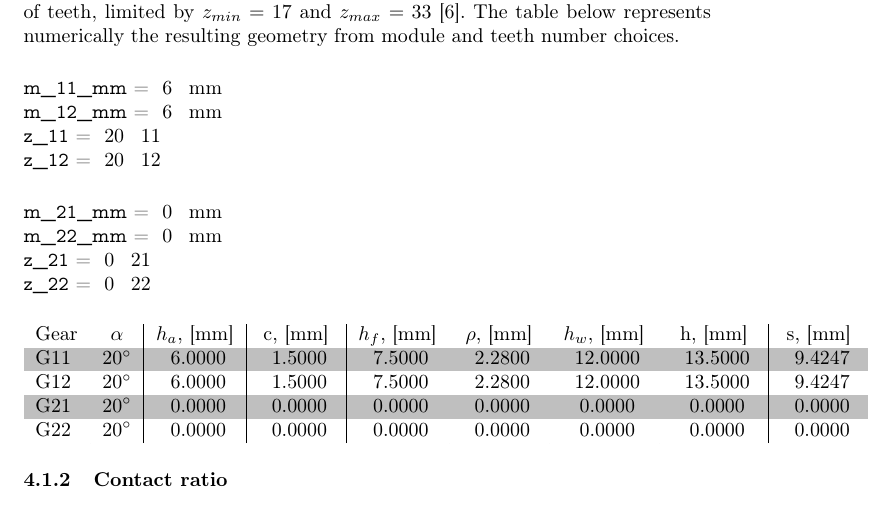
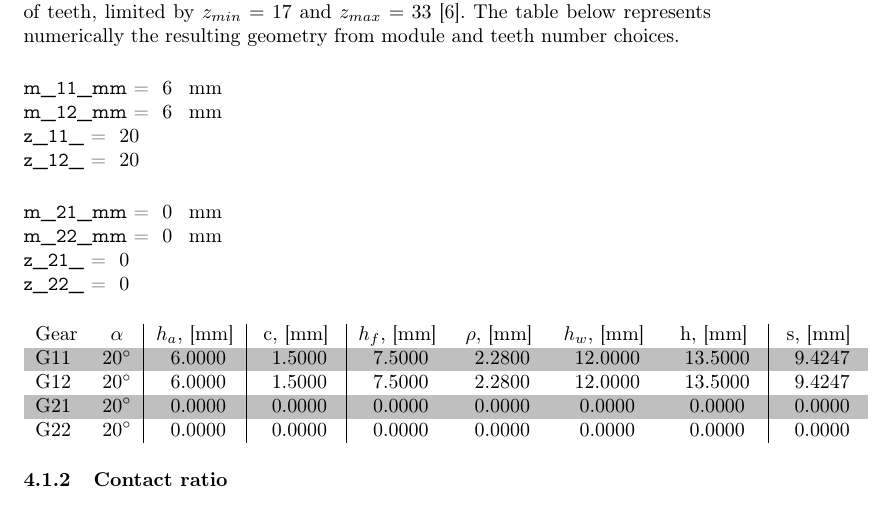
Before and after one commit to MiroslavVitkov/gearbox, a LaTeX document (calculations.tex): part of page 4 of 6, cut so that both start at the same text. Compiled offline with pdfLaTeX.

Commit message:
Dimentionless variables need to end in _.

```diff
--- a/calculations.tex
+++ b/calculations.tex
@@ -118,13 +118,13 @@ The table below represents numerically the resulting geometry from module and te
 \FPset{vAlpha}{20\degree}
 \SetVar{m_11_mm}{6} \\
 \SetVar{m_12_mm}{6} \\
-\SetVar{z_11}{20}   \\
-\SetVar{z_12}{20}   \\ [0.5cm]
+\SetVar{z_11_}{20}   \\
+\SetVar{z_12_}{20}   \\ [0.5cm]
 %TODO: calculate those
 \SetVar{m_21_mm}{0} \\
 \SetVar{m_22_mm}{0} \\
-\SetVar{z_21}{0}   \\
-\SetVar{z_22}{0}   \\ [0.5cm]
+\SetVar{z_21_}{0}   \\
+\SetVar{z_22_}{0}   \\ [0.5cm]
 \rowcolors{1}{white}{lightgray}
 \begin{tabular}{l | c | c | c | c | c | c | c | c}
 Gear & $\alpha$ & $h_a$, [mm]         & c, [mm]              & $h_f$, [mm]         & $\rho$, [mm]        & $h_w$, [mm]         & h, [mm]             & s, [mm] \\
```
